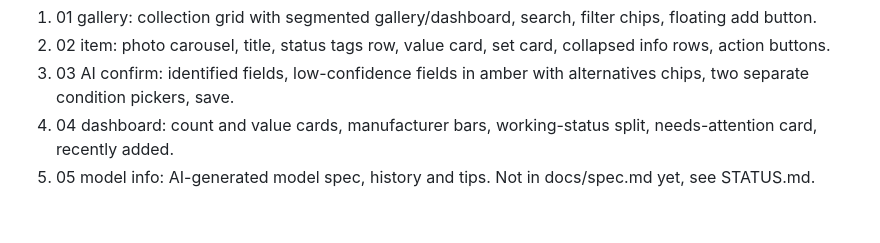
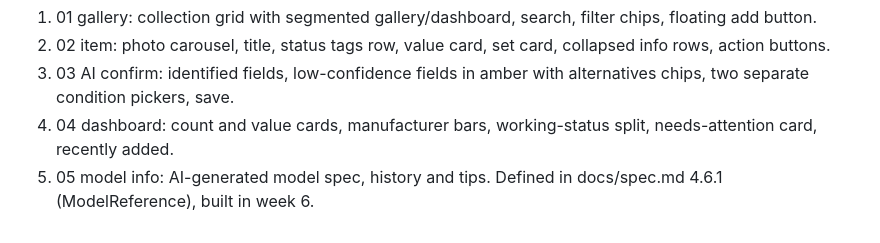
Before and after one commit to ramishaked/bitshelf, a Markdown page: docs/design/DESIGN.md, the part around the change. GitHub-like rendering.

```diff
--- a/docs/design/DESIGN.md
+++ b/docs/design/DESIGN.md
@@ -82,4 +82,4 @@ The canvas (bitshelf-screens.dc.html) holds five artboards, iPhone 375pt, Hebrew
 2. 02 item: photo carousel, title, status tags row, value card, set card, collapsed info rows, action buttons.
 3. 03 AI confirm: identified fields, low-confidence fields in amber with alternatives chips, two separate condition pickers, save.
 4. 04 dashboard: count and value cards, manufacturer bars, working-status split, needs-attention card, recently added.
-5. 05 model info: AI-generated model spec, history and tips. Not in docs/spec.md yet, see STATUS.md.
+5. 05 model info: AI-generated model spec, history and tips. Defined in docs/spec.md 4.6.1 (ModelReference), built in week 6.
```
Also changed, not shown: docs/spec.md (+1 -1 lines).
